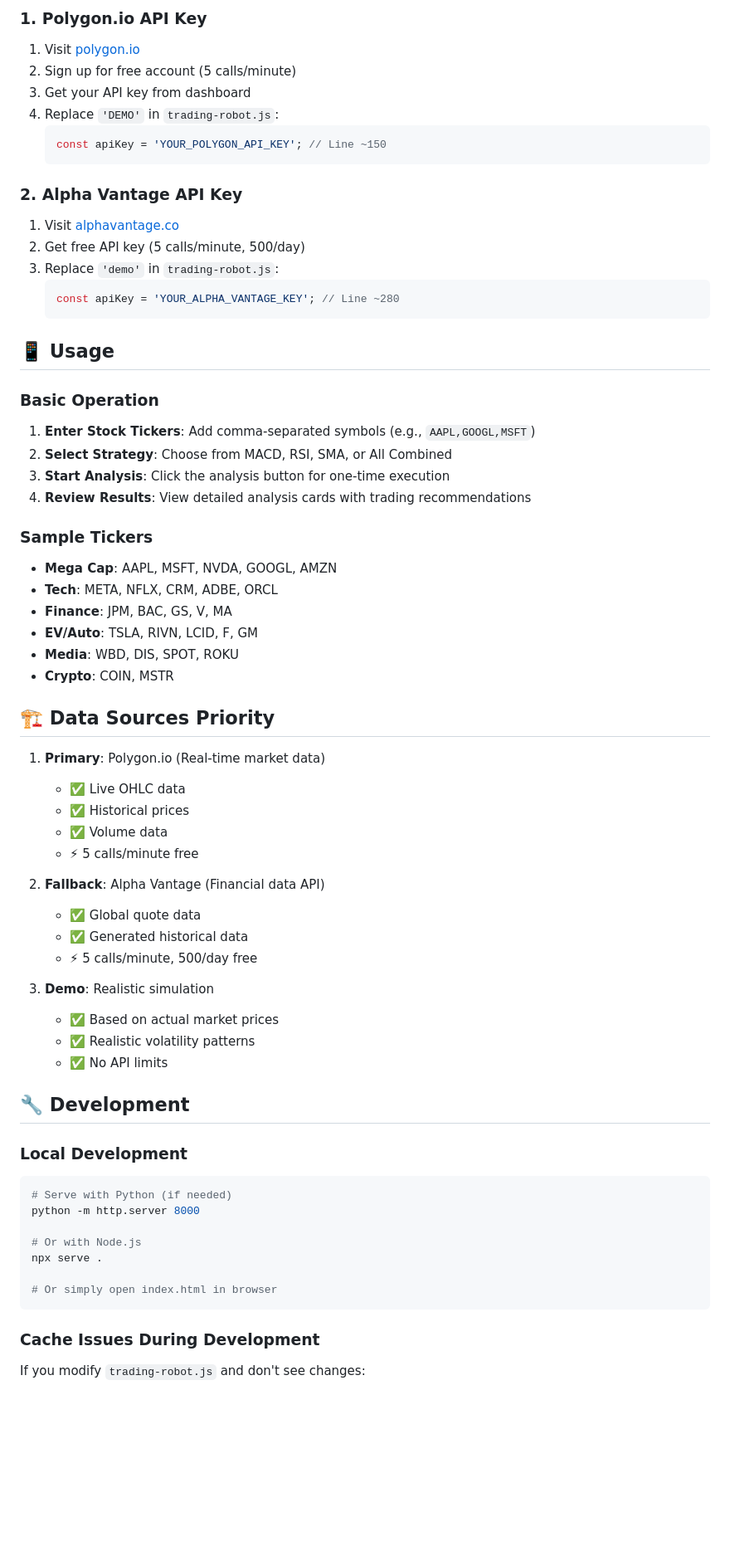
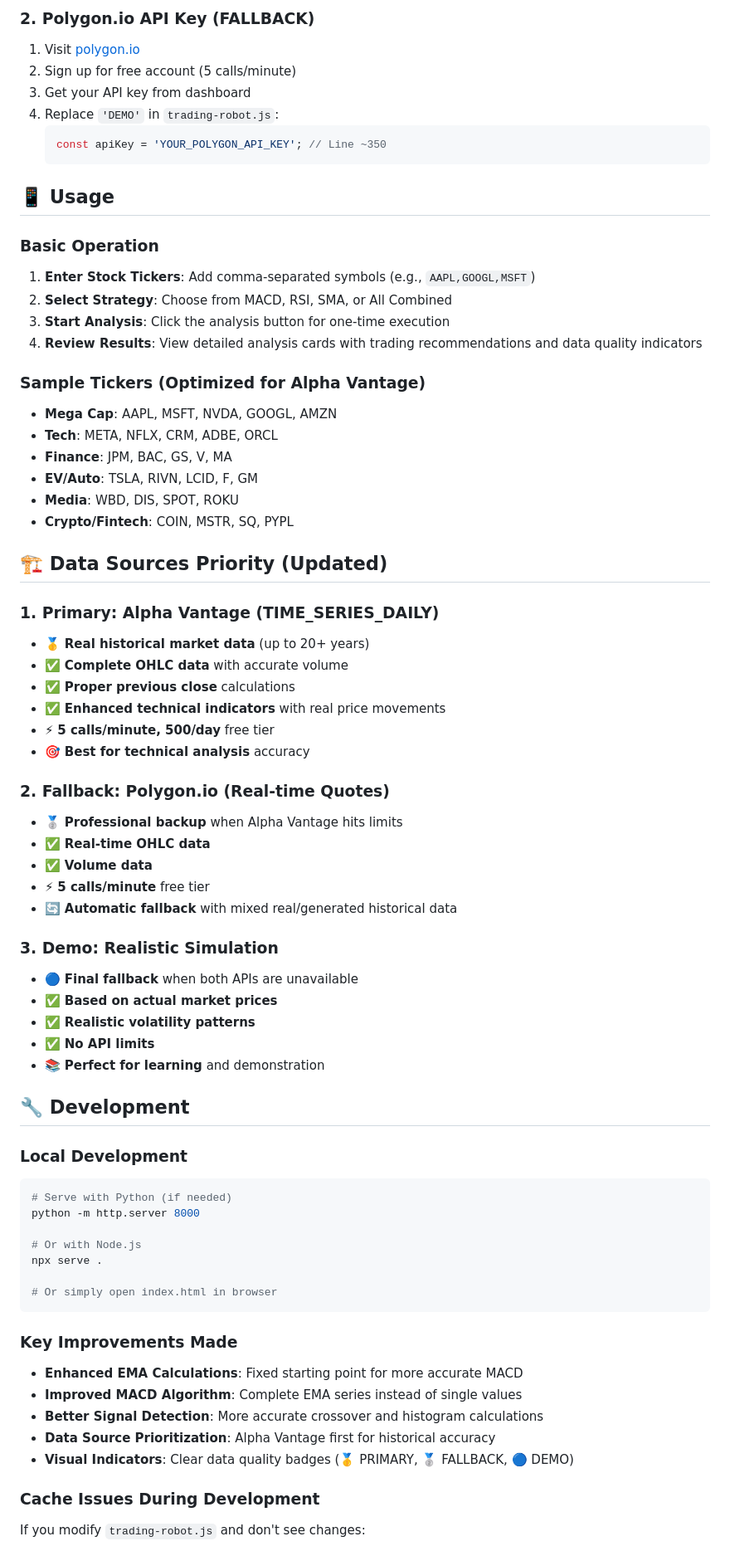
Before and after one commit to obodnikov/ai-web-trade-robot, a Markdown page: README.md, the part around the change printed below. Shown: that part at 83% size. Rendered like a GitHub page; blank space fills up the shorter version.

````diff
--- a/README.md
+++ b/README.md
@@ -62,19 +76,11 @@ The robot works with demo data out of the box, but for real-time data:
 
-### 1. Polygon.io API Key
+### 2. Polygon.io API Key (FALLBACK)
 1. Visit [polygon.io](https://polygon.io/)
 2. Sign up for free account (5 calls/minute)
 3. Get your API key from dashboard
 4. Replace `'DEMO'` in `trading-robot.js`:
    ```javascript
-   const apiKey = 'YOUR_POLYGON_API_KEY'; // Line ~150
-   ```
-
-### 2. Alpha Vantage API Key
-1. Visit [alphavantage.co](https://www.alphavantage.co/support/#api-key)
-2. Get free API key (5 calls/minute, 500/day)
-3. Replace `'demo'` in `trading-robot.js`:
-   ```javascript
-   const apiKey = 'YOUR_ALPHA_VANTAGE_KEY'; // Line ~280
+   const apiKey = 'YOUR_POLYGON_API_KEY'; // Line ~350
    ```
 
 ## 📱 Usage
@@ -83,33 +89,39 @@ The robot works with demo data out of the box, but for real-time data:
 1. **Enter Stock Tickers**: Add comma-separated symbols (e.g., `AAPL,GOOGL,MSFT`)
 2. **Select Strategy**: Choose from MACD, RSI, SMA, or All Combined
 3. **Start Analysis**: Click the analysis button for one-time execution
-4. **Review Results**: View detailed analysis cards with trading recommendations
+4. **Review Results**: View detailed analysis cards with trading recommendations and data quality indicators
 
-### Sample Tickers
+### Sample Tickers (Optimized for Alpha Vantage)
 - **Mega Cap**: AAPL, MSFT, NVDA, GOOGL, AMZN
 - **Tech**: META, NFLX, CRM, ADBE, ORCL
 - **Finance**: JPM, BAC, GS, V, MA
 - **EV/Auto**: TSLA, RIVN, LCID, F, GM
 - **Media**: WBD, DIS, SPOT, ROKU
-- **Crypto**: COIN, MSTR
+- **Crypto/Fintech**: COIN, MSTR, SQ, PYPL
 
-## 🏗️ Data Sources Priority
+## 🏗️ Data Sources Priority (Updated)
 
-1. **Primary**: Polygon.io (Real-time market data)
-   - ✅ Live OHLC data
-   - ✅ Historical prices
-   - ✅ Volume data
-   - ⚡ 5 calls/minute free
+### 1. **Primary: Alpha Vantage** (TIME_SERIES_DAILY)
+   - 🥇 **Real historical market data** (up to 20+ years)
+   - ✅ **Complete OHLC data** with accurate volume
+   - ✅ **Proper previous close** calculations
+   - ✅ **Enhanced technical indicators** with real price movements
+   - ⚡ **5 calls/minute, 500/day** free tier
+   - 🎯 **Best for technical analysis** accuracy
 
-2. **Fallback**: Alpha Vantage (Financial data API)
-   - ✅ Global quote data
-   - ✅ Generated historical data
-   - ⚡ 5 calls/minute, 500/day free
+### 2. **Fallback: Polygon.io** (Real-time Quotes)
+   - 🥈 **Professional backup** when Alpha Vantage hits limits
+   - ✅ **Real-time OHLC data**
+   - ✅ **Volume data**
+   - ⚡ **5 calls/minute** free tier
+   - 🔄 **Automatic fallback** with mixed real/generated historical data
 
-3. **Demo**: Realistic simulation
-   - ✅ Based on actual market prices
-   - ✅ Realistic volatility patterns
-   - ✅ No API limits
+### 3. **Demo: Realistic Simulation**
+   - 🔵 **Final fallback** when both APIs are unavailable
+   - ✅ **Based on actual market prices**
+   - ✅ **Realistic volatility patterns**
+   - ✅ **No API limits**
+   - 📚 **Perfect for learning** and demonstration
 
 ## 🔧 Development
 
@@ -124,6 +136,13 @@ npx serve .
 # Or simply open index.html in browser
 ```
 
+### Key Improvements Made
+- **Enhanced EMA Calculations**: Fixed starting point for more accurate MACD
+- **Improved MACD Algorithm**: Complete EMA series instead of single values
+- **Better Signal Detection**: More accurate crossover and histogram calculations
+- **Data Source Prioritization**: Alpha Vantage first for historical accuracy
+- **Visual Indicators**: Clear data quality badges (🥇 PRIMARY, 🥈 FALLBACK, 🔵 DEMO)
+
 ### Cache Issues During Development
 If you modify `trading-robot.js` and don't see changes:
 
````
Also changed, not shown: other parts of README.md (+117 -59 lines).
